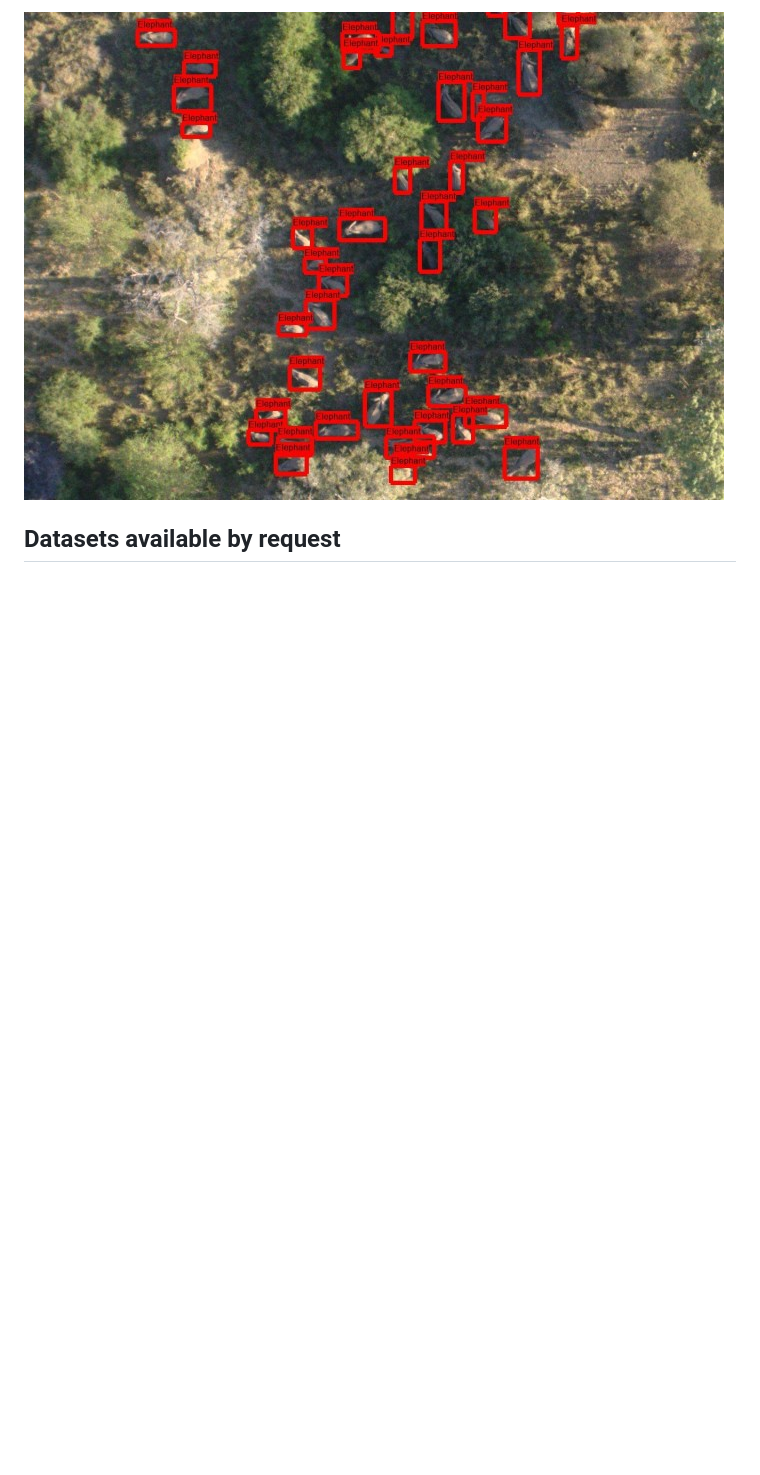
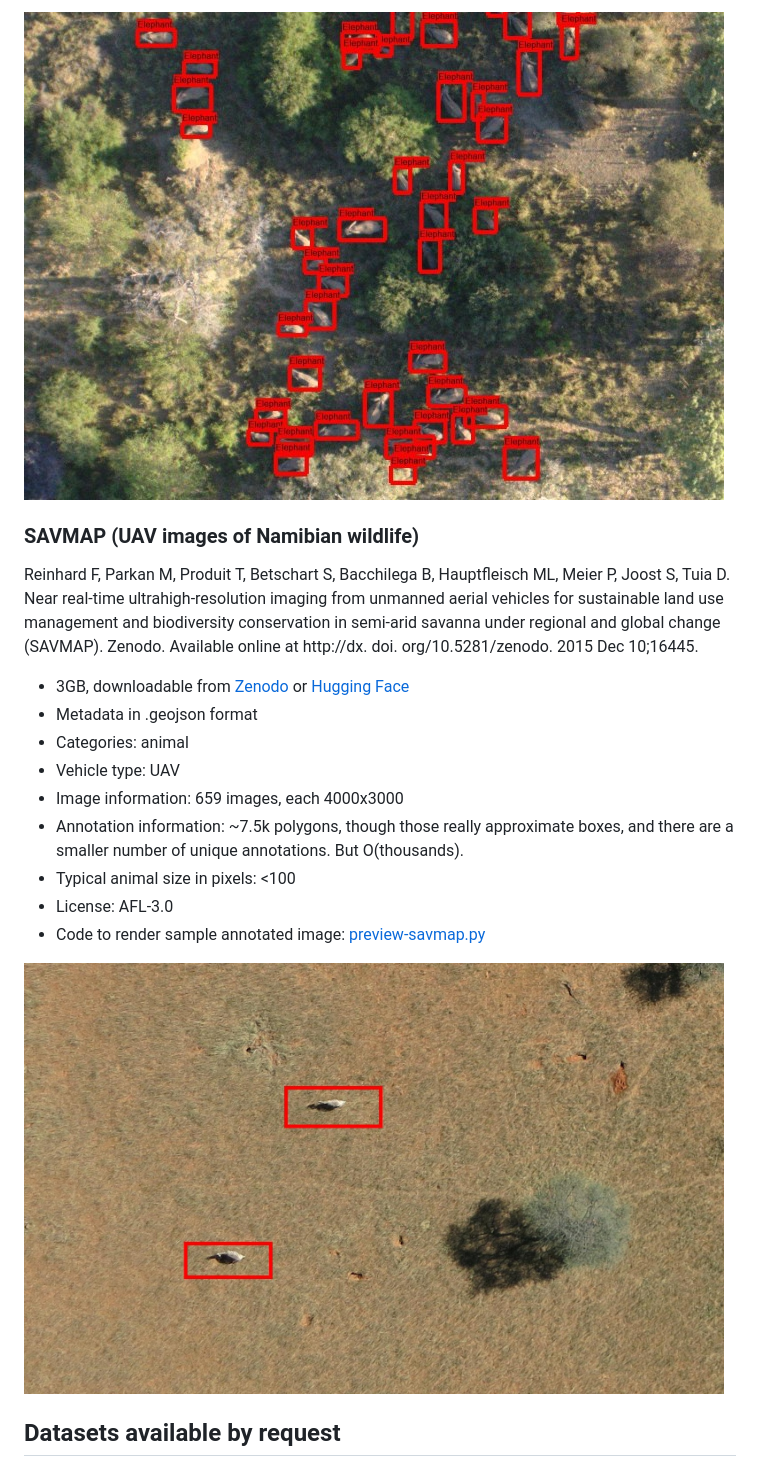
Before and after one commit to agentmorris/agentmorrispublic, a Markdown page: drone-datasets.md, the part around the change. Rendered like a GitHub page; pictures changed too: aerial-drone-data-preview/savmap_thumb.jpg (added); blank space fills up the shorter version.

Commit message:
added SAVMAP to drone dataset list

```diff
--- a/drone-datasets.md
+++ b/drone-datasets.md
@@ -433,6 +433,22 @@ Delplanque A, Foucher S, Lejeune P, Linchant J, Théau J. Multispecies detection
 <img src="https://raw.githubusercontent.com/agentmorris/agentmorrispublic/main/aerial-drone-data-preview/delplanque_mammals_sample_image_annotated.jpg" width=700>
 
 
+### SAVMAP (UAV images of Namibian wildlife)
+
+Reinhard F, Parkan M, Produit T, Betschart S, Bacchilega B, Hauptfleisch ML, Meier P, Joost S, Tuia D. Near real-time ultrahigh-resolution imaging from unmanned aerial vehicles for sustainable land use management and biodiversity conservation in semi-arid savanna under regional and global change (SAVMAP). Zenodo. Available online at http://dx. doi. org/10.5281/zenodo. 2015 Dec 10;16445.
+
+* 3GB, downloadable from <a href="https://zenodo.org/records/1204408">Zenodo</a> or <a href="https://huggingface.co/datasets/fadel841/savmap">Hugging Face</a>
+* Metadata in .geojson format
+* Categories: animal
+* Vehicle type: UAV
+* Image information: 659 images, each 4000x3000
+* Annotation information: ~7.5k polygons, though those really approximate boxes, and there are a smaller number of unique annotations. But O(thousands).
+* Typical animal size in pixels: <100
+* License: AFL-3.0
+* Code to render sample annotated image: <a href="https://github.com/agentmorris/agentmorrispublic/blob/main/aerial-drone-data-preview/preview-savmap.py">preview-savmap.py</a>
+
+<img src="https://raw.githubusercontent.com/agentmorris/agentmorrispublic/main/aerial-drone-data-preview/savmap_thumb.jpg" width=700>
+
 <!-- Error in annotations, temporarily commenting out -->
 
 <!--
```
Also changed, not shown: 2 other files.
